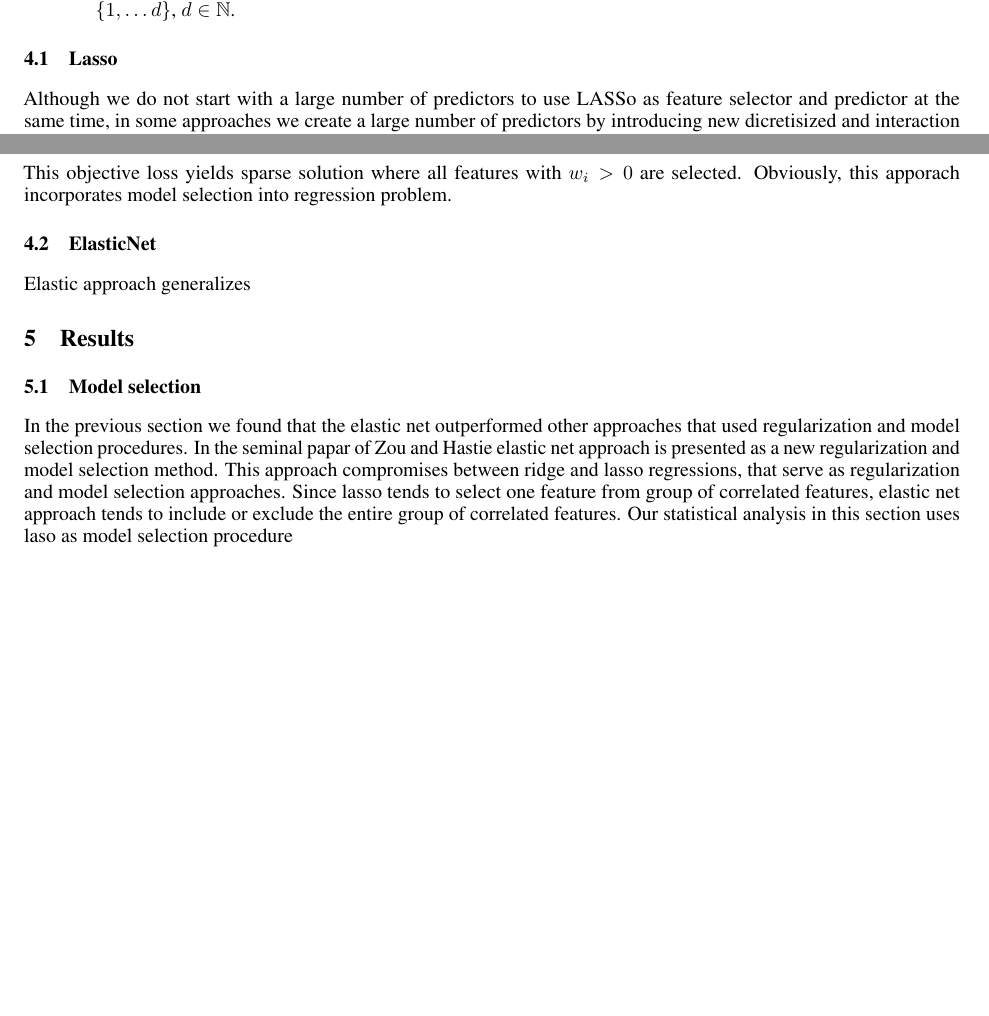
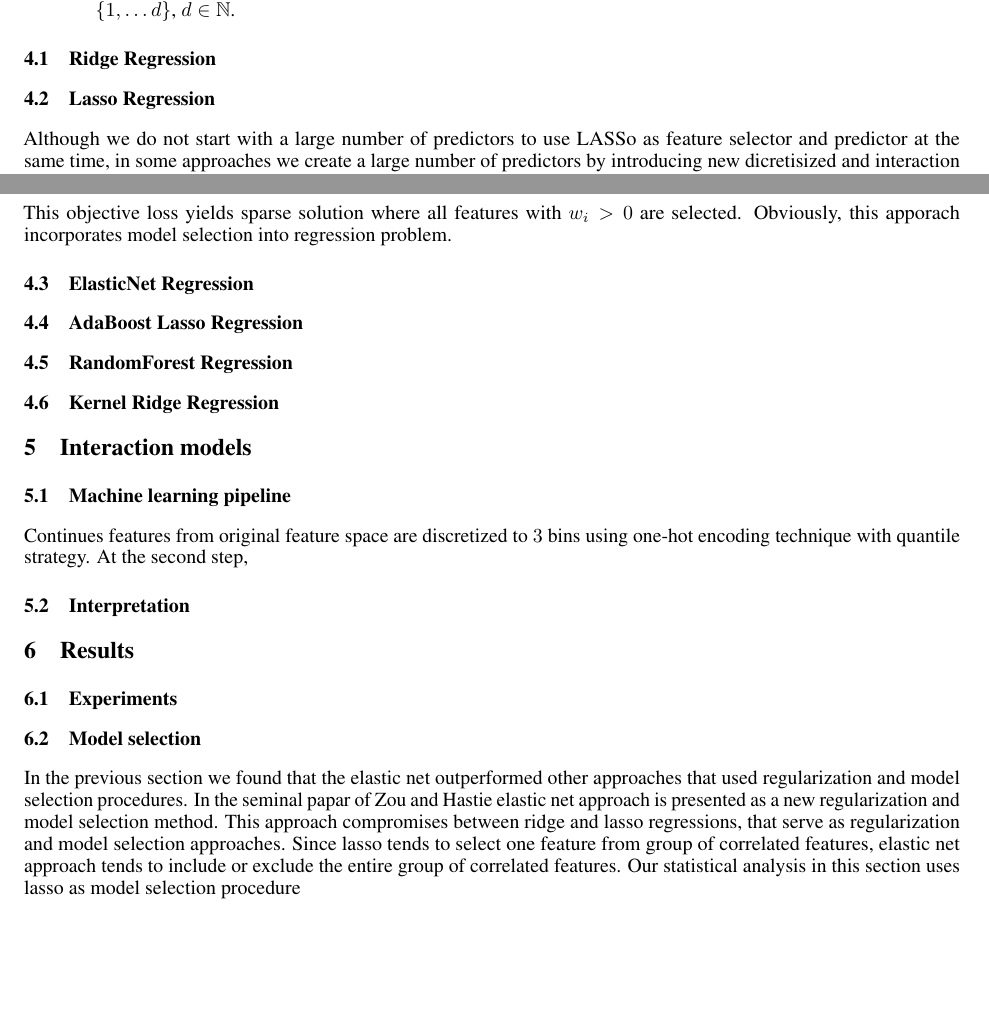
Before and after one commit to sjelic/real_estate_prices, a LaTeX paper (doc/realestate_prices.tex): two parts of page 3 of 4 before the commit and two parts of page 3 of 5 after it, joined at a grey line, cut so that both start at the same text, the shorter picture padded with empty space. Compiled offline with pdfLaTeX.

Commit message:
papre updated

```diff
--- a/doc/realestate_prices.tex
+++ b/doc/realestate_prices.tex
@@ -145,7 +145,10 @@ Linear regression is a fundamental method and a common building block of other m
   is normally distributed with mean zero and constant variance $\sigma^2$, i.e. $\varepsilon\sim \mathcal{N}(0,\sigma^2)$ where $w_i\in\mathbb{R}$, $i\in\{1,\ldots d\}$, $d\in \mathbb{N}$.
 \end{itemize}
 
-\subsection{Lasso}
+
+
+\subsection{Ridge Regression}
+\subsection{Lasso Regression}
 Although we do not start with a large number of predictors to use LASSo as feature selector and predictor at the same time, in some approaches we create a large number of predictors by introducing new dicretisized and interaction variables. In the case of large number of predictors (i.e. covariates) we want to select the most appropriate subset of feature. LASSO \cite{tibshiraniRegressionShrinkageSelection1996} <(least absolute shrinkage and selection operator) is a regression method where mean squared error and penalized sum of absolute values of regression parameters is minimized
 
 
@@ -162,6 +165,16 @@ for some $\lambda>0$.
 
 This objective loss yields sparse solution where all features with $w_i>0$ are selected. Obviously, this apporach incorporates model selection into regression problem.
 
-\subsection{ElasticNet}
+\subsection{ElasticNet Regression}
 
-Elastic approach generalizes
+\subsection{AdaBoost Lasso Regression}
+
+\subsection{RandomForest Regression}
+
+\subsection{Kernel Ridge Regression}
+
+
+
+\section{Interaction models}
+
+\subsection{Machine learning pipeline}
@@ -168,5 +186,14 @@ Elastic approach generalizes
+Continues features from original feature space are discretized to $3$ bins using one-hot encoding technique with quantile strategy. At the second step,
+
+\subsection{Interpretation}
+
+
+
 \section{Results}
 
+
+\subsection{Experiments}
+
 \subsection{Model selection}
-In the  previous section we found that the elastic net outperformed other approaches that used regularization and model selection procedures. In the seminal papar of Zou and Hastie elastic net approach is presented as  a new regularization and model selection method. This approach compromises between ridge and lasso regressions, that serve as regularization and model selection approaches. Since lasso tends to select one feature from group of correlated features, elastic net approach tends to include or exclude the entire group of correlated features. Our statistical analysis in this section uses laso as model selection procedure
+In the  previous section we found that the elastic net outperformed other approaches that used regularization and model selection procedures. In the seminal papar of Zou and Hastie elastic net approach is presented as  a new regularization and model selection method. This approach compromises between ridge and lasso regressions, that serve as regularization and model selection approaches. Since lasso tends to select one feature from group of correlated features, elastic net approach tends to include or exclude the entire group of correlated features. Our statistical analysis in this section uses lasso as model selection procedure
 
```
Also changed, not shown: doc/realestate_prices.tex (10 more changed lines), 1 other file.
